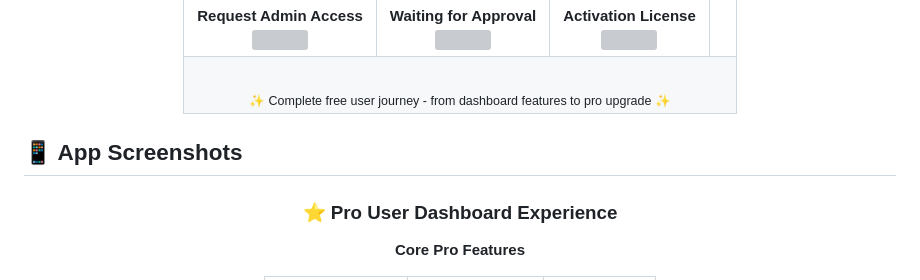
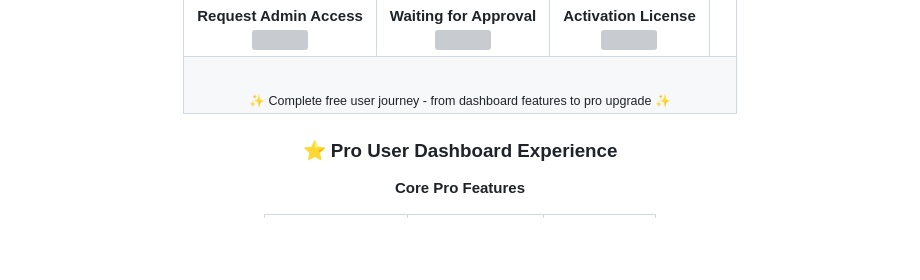
Before and after one commit to ATdeveloper911/flutter-, a Markdown page: verabolt/README.md, the part around one of its changes. GitHub-like rendering; blank space fills up the shorter version; grey boxes are pictures that could not be loaded.

```diff
--- a/verabolt/README.md
+++ b/verabolt/README.md
@@ -126,7 +126,6 @@ We solved these "madness" issues by engineering a **Resilient Ecosystem**:
 
 </div>
 
-## 📱 App Screenshots
 
 <div align="center">
 
```
Also changed, not shown: other parts of verabolt/README.md (+54 -17 lines).
